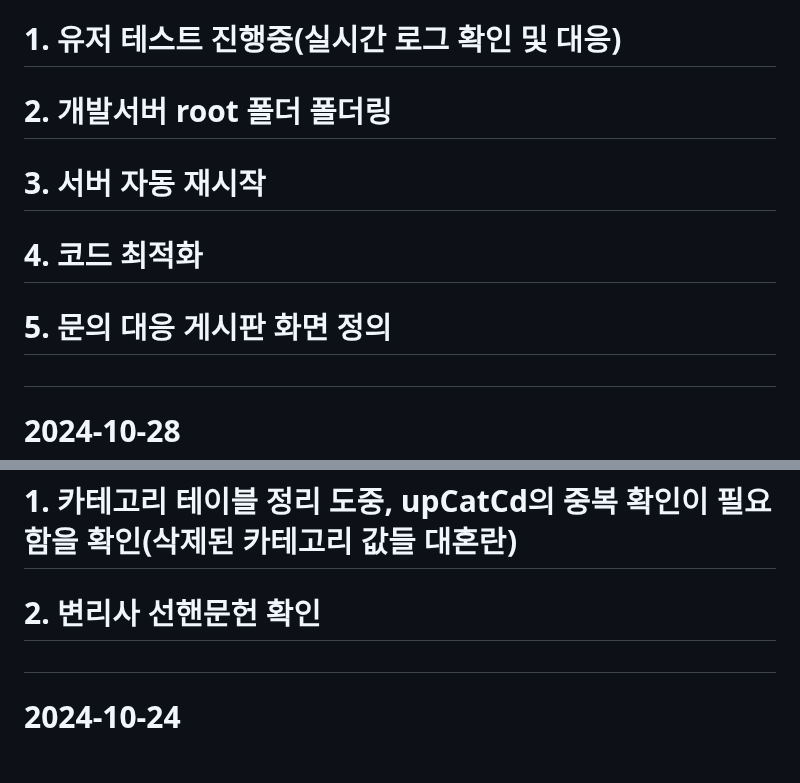
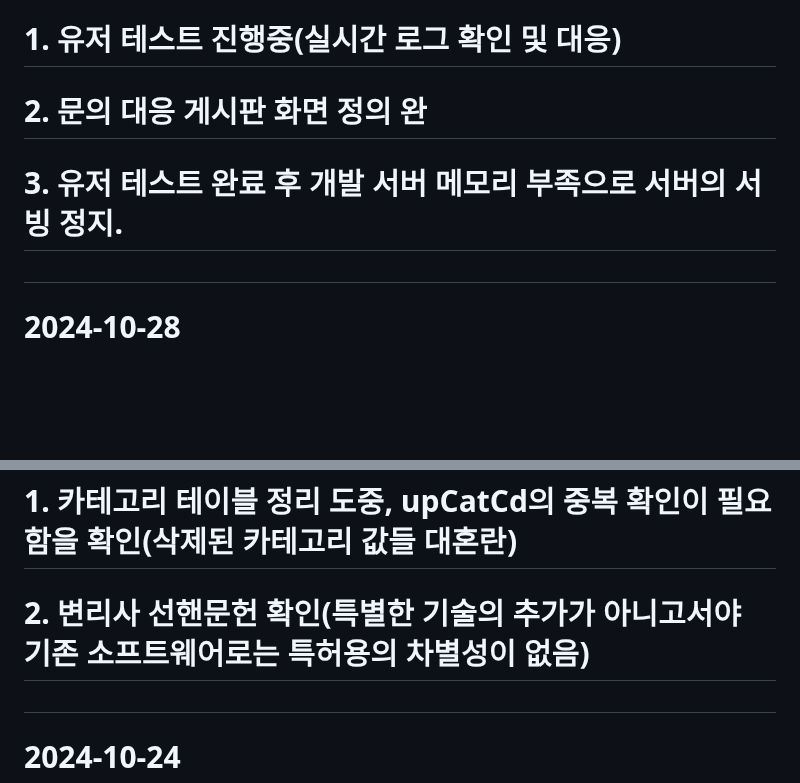
Before and after one commit to MYOUNGJOO-KIM/sapa_board, a Markdown page: README.md, 2 parts joined by grey strips. Rendered like a GitHub page; blank space fills up the shorter version.

```diff
--- a/README.md
+++ b/README.md
@@ -3,9 +27,7 @@
 # 2024-10-30
 #      1. 유저 테스트 진행중(실시간 로그 확인 및 대응)
-#      2. 개발서버 root 폴더 폴더링
-#      3. 서버 자동 재시작
-#      4. 코드 최적화
-#      5. 문의 대응 게시판 화면 정의
+#      2. 문의 대응 게시판 화면 정의 완
+#      3. 유저 테스트 완료 후 개발 서버 메모리 부족으로 서버의 서빙 정지.
 #
 # 2024-10-28
 #      1. Last failed login: Mon Oct 28 08:22:09 KST 2024 from 000.00.000.00 on ssh:notty
@@ -15,7 +37,7 @@ There were 1657 failed login attempts since the last successful login.
 #         - sudo fail2ban-client status sshd | grep 'Banned IP list'
 # 2024-10-25
 #      1. 카테고리 테이블 정리 도중, upCatCd의 중복 확인이 필요함을 확인(삭제된 카테고리 값들 대혼란)
-#      2. 변리사 선핸문헌 확인
+#      2. 변리사 선핸문헌 확인(특별한 기술의 추가가 아니고서야 기존 소프트웨어로는 특허용의 차별성이 없음)
 #
 # 2024-10-24
 #      1. 유저 테스터 서류(계약서, 정보보호서약서) 및 가이드 준비
```
Also changed, not shown: other parts of README.md (+25 -1 lines).
